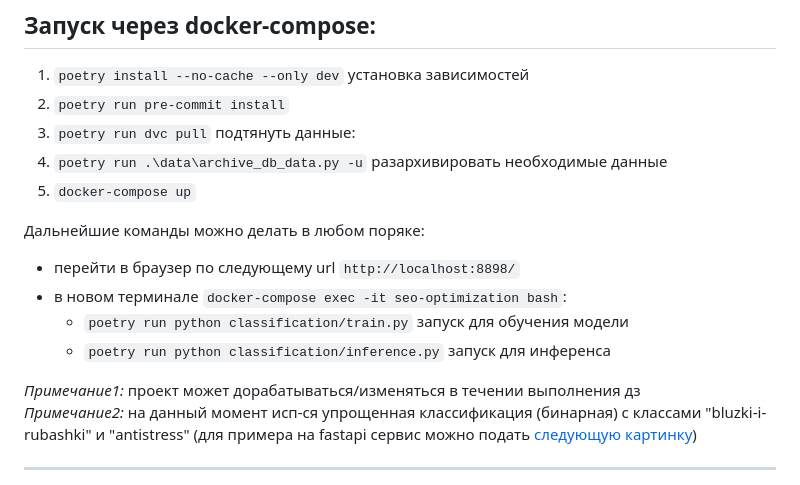
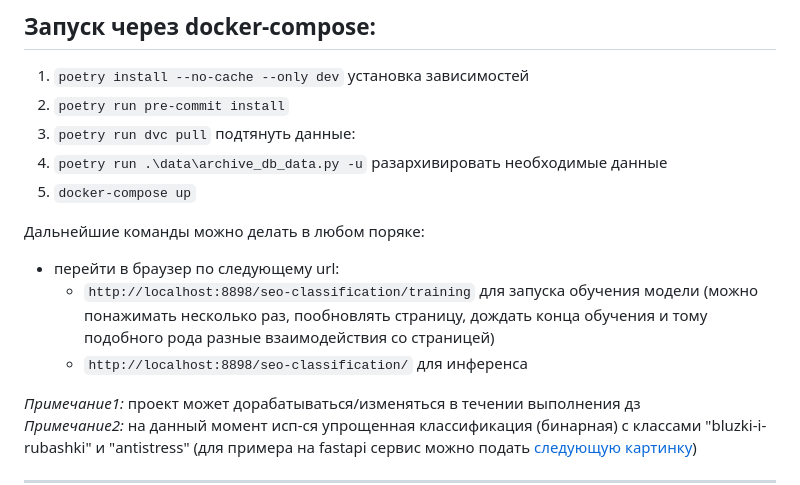
Before and after one commit to sophieebuz/-seo-optimization-product-cards, a Markdown page: README.md, the part around the change. GitHub-like rendering.

```diff
--- a/README.md
+++ b/README.md
@@ -7,11 +7,9 @@
   5. `docker-compose up`
 
 Дальнейшие команды можно делать в любом поряке:
-  - перейти в браузер по следующему url `http://localhost:8898/`
-  - в новом терминале `docker-compose exec -it seo-optimization bash`:
-    - `poetry run python classification/train.py` запуск для обучения модели
-    - `poetry run python classification/inference.py` запуск для инференса
-
+  - перейти в браузер по следующему url:
+    -  `http://localhost:8898/seo-classification/training` для запуска обучения модели (можно понажимать несколько раз, пообновлять страницу, дождать конца обучения и тому подобного рода разные взаимодействия со страницей)
+    -  `http://localhost:8898/seo-classification/` для инференса
 
 _Примечание1:_ проект может дорабатываться/изменяться в течении выполнения дз
 _Примечание2:_ на данный момент исп-ся упрощенная классификация (бинарная) с классами "bluzki-i-rubashki" и "antistress" (для примера на fastapi сервис можно подать [следующую картинку](https://diamondelectric.ru/images/2243/2242766/igryshkaantistress_expetro_1.jpg))
```
